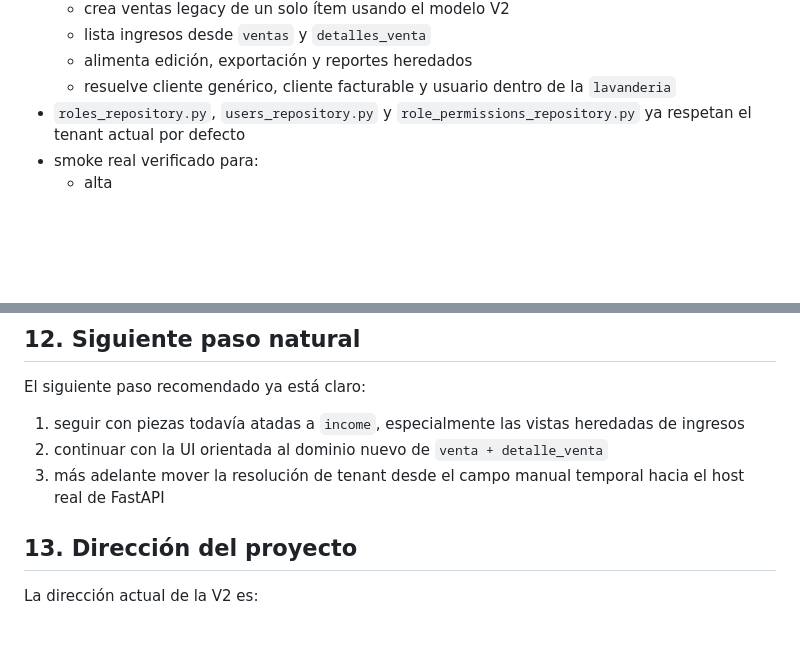
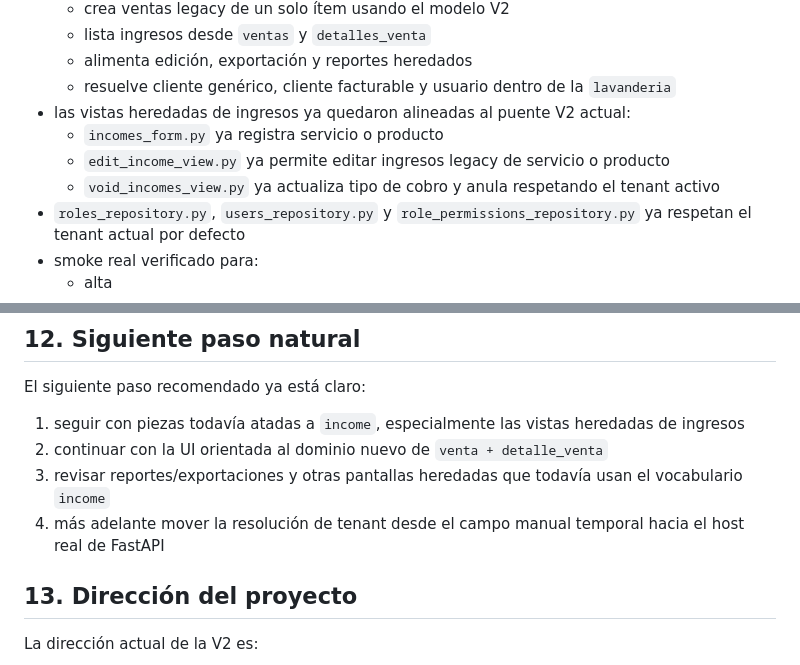
Before and after one commit to chacalra/carwashV2, a Markdown page: tareas_hechas_v2.md, 2 parts joined by grey strips. Drawn GitHub-style; blank space fills up the shorter version.

Commit message:
docs: refresh legacy income ui status

```diff
--- a/tareas_hechas_v2.md
+++ b/tareas_hechas_v2.md
@@ -324,6 +324,10 @@ Hoy el proyecto quedó en este estado:
   - lista ingresos desde `ventas` y `detalles_venta`
   - alimenta edición, exportación y reportes heredados
   - resuelve cliente genérico, cliente facturable y usuario dentro de la `lavanderia`
+- las vistas heredadas de ingresos ya quedaron alineadas al puente V2 actual:
+  - `incomes_form.py` ya registra servicio o producto
+  - `edit_income_view.py` ya permite editar ingresos legacy de servicio o producto
+  - `void_incomes_view.py` ya actualiza tipo de cobro y anula respetando el tenant activo
 - `roles_repository.py`, `users_repository.py` y `role_permissions_repository.py` ya respetan el tenant actual por defecto
 - smoke real verificado para:
   - alta
@@ -342,7 +346,8 @@ El siguiente paso recomendado ya está claro:
 
 1. seguir con piezas todavía atadas a `income`, especialmente las vistas heredadas de ingresos
 2. continuar con la UI orientada al dominio nuevo de `venta + detalle_venta`
-3. más adelante mover la resolución de tenant desde el campo manual temporal hacia el host real de FastAPI
+3. revisar reportes/exportaciones y otras pantallas heredadas que todavía usan el vocabulario `income`
+4. más adelante mover la resolución de tenant desde el campo manual temporal hacia el host real de FastAPI
 
 ## 13. Dirección del proyecto
 
```
Also changed, not shown: plan_v2_por_archivos.md (+6 -3 lines).
